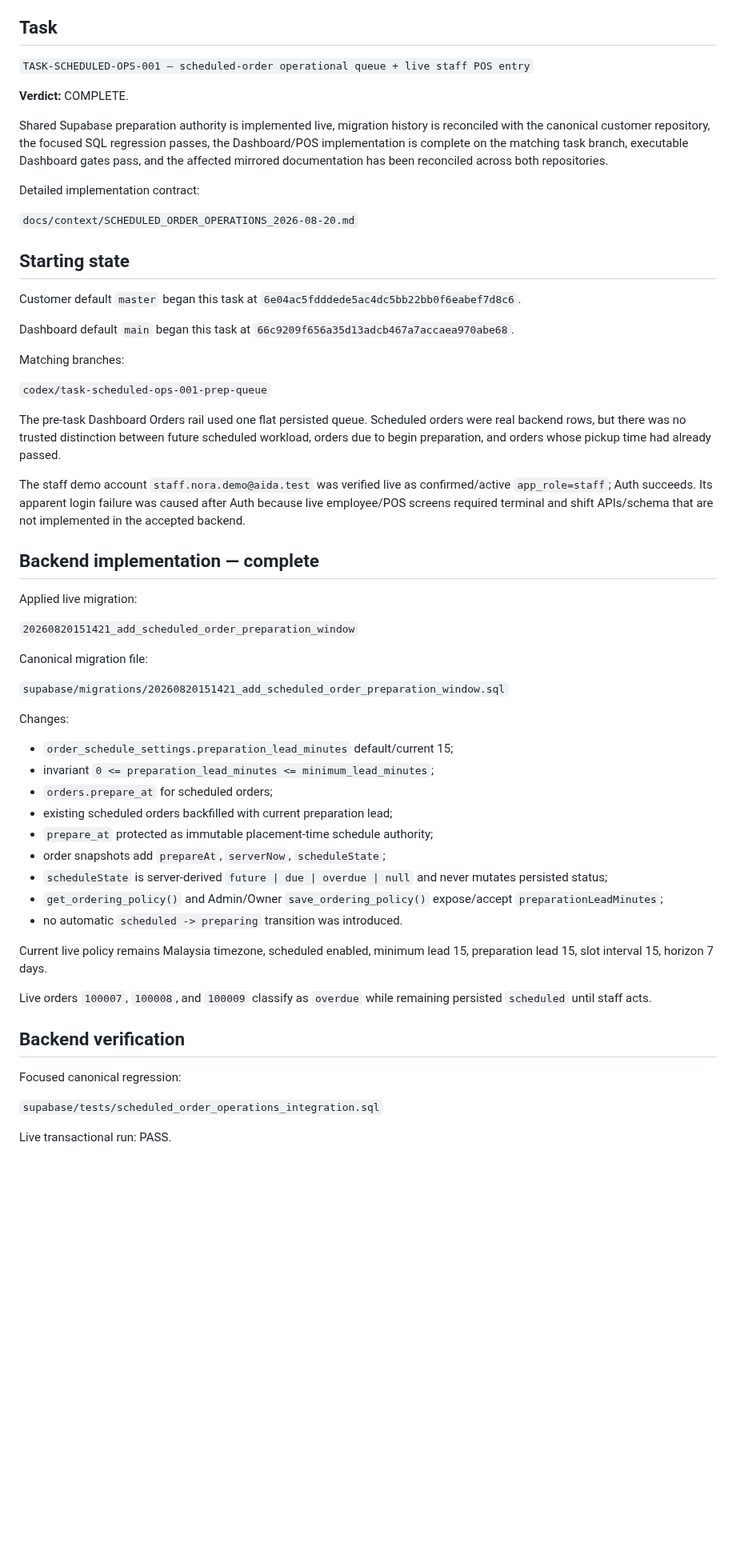
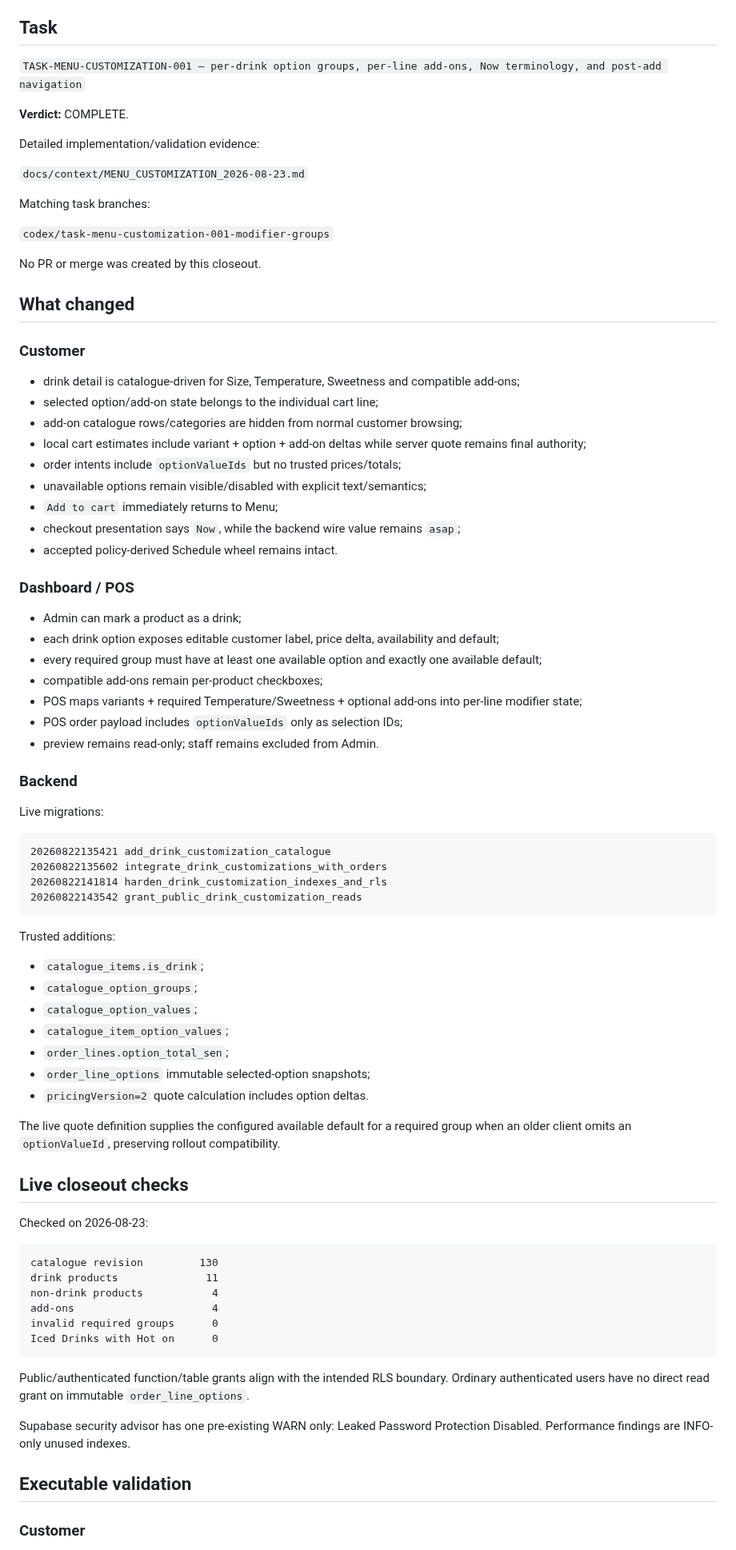
Before and after one commit to Hermann-33/Aida_System, a Markdown page: docs/context/HANDOFF.md, the part around one of its changes. Shown at 80% size. Drawn GitHub-style; blank space fills up the shorter version.

Commit message:
TASK-MENU-CUSTOMIZATION-001: finalize handoff

````diff
--- a/docs/context/HANDOFF.md
+++ b/docs/context/HANDOFF.md
@@ -4,61 +4,85 @@ Updated: 2026-08-21
 
 ## Task
 
-`TASK-SCHEDULED-OPS-001 — scheduled-order operational queue + live staff POS entry`
+`TASK-MENU-CUSTOMIZATION-001 — per-drink option groups, per-line add-ons, Now terminology, and post-add navigation`
 
 **Verdict:** COMPLETE.
 
-Shared Supabase preparation authority is implemented live, migration history is reconciled with the canonical customer repository, the focused SQL regression passes, the Dashboard/POS implementation is complete on the matching task branch, executable Dashboard gates pass, and the affected mirrored documentation has been reconciled across both repositories.
+Detailed implementation/validation evidence:
 
-Detailed implementation contract:
+`docs/context/MENU_CUSTOMIZATION_2026-08-23.md`
 
-`docs/context/SCHEDULED_ORDER_OPERATIONS_2026-08-20.md`
+Matching task branches:
 
-## Starting state
+`codex/task-menu-customization-001-modifier-groups`
 
-Customer default `master` began this task at `6e04ac5fdddede5ac4dc5bb22bb0f6eabef7d8c6`.
+No PR or merge was created by this closeout.
 
-Dashboard default `main` began this task at `66c9209f656a35d13adcb467a7accaea970abe68`.
+## What changed
 
-Matching branches:
+### Customer
 
-`codex/task-scheduled-ops-001-prep-queue`
+- drink detail is catalogue-driven for Size, Temperature, Sweetness and compatible add-ons;
+- selected option/add-on state belongs to the individual cart line;
+- add-on catalogue rows/categories are hidden from normal customer browsing;
+- local cart estimates include variant + option + add-on deltas while server quote remains final authority;
+- order intents include `optionValueIds` but no trusted prices/totals;
+- unavailable options remain visible/disabled with explicit text/semantics;
+- `Add to cart` immediately returns to Menu;
+- checkout presentation says `Now`, while the backend wire value remains `asap`;
+- accepted policy-derived Schedule wheel remains intact.
 
-The pre-task Dashboard Orders rail used one flat persisted queue. Scheduled orders were real backend rows, but there was no trusted distinction between future scheduled workload, orders due to begin preparation, and orders whose pickup time had already passed.
+### Dashboard / POS
 
-The staff demo account `staff.nora.demo@aida.test` was verified live as confirmed/active `app_role=staff`; Auth succeeds. Its apparent login failure was caused after Auth because live employee/POS screens required terminal and shift APIs/schema that are not implemented in the accepted backend.
+- Admin can mark a product as a drink;
+- each drink option exposes editable customer label, price delta, availability and default;
+- every required group must have at least one available option and exactly one available default;
+- compatible add-ons remain per-product checkboxes;
+- POS maps variants + required Temperature/Sweetness + optional add-ons into per-line modifier state;
+- POS order payload includes `optionValueIds` only as selection IDs;
+- preview remains read-only; staff remains excluded from Admin.
 
-## Backend implementation — complete
+### Backend
 
-Applied live migration:
+Live migrations:
 
-`20260820151421_add_scheduled_order_preparation_window`
+```text
+20260822135421 add_drink_customization_catalogue
+20260822135602 integrate_drink_customizations_with_orders
+20260822141814 harden_drink_customization_indexes_and_rls
+20260822143542 grant_public_drink_customization_reads
+```
 
-Canonical migration file:
+Trusted additions:
 
-`supabase/migrations/20260820151421_add_scheduled_order_preparation_window.sql`
+- `catalogue_items.is_drink`;
+- `catalogue_option_groups`;
+- `catalogue_option_values`;
+- `catalogue_item_option_values`;
+- `order_lines.option_total_sen`;
+- `order_line_options` immutable selected-option snapshots;
+- `pricingVersion=2` quote calculation includes option deltas.
 
-Changes:
+The live quote definition supplies the configured available default for a required group when an older client omits an `optionValueId`, preserving rollout compatibility.
 
-- `order_schedule_settings.preparation_lead_minutes` default/current 15;
-- invariant `0 <= preparation_lead_minutes <= minimum_lead_minutes`;
-- `orders.prepare_at` for scheduled orders;
-- existing scheduled orders backfilled with current preparation lead;
-- `prepare_at` protected as immutable placement-time schedule authority;
-- order snapshots add `prepareAt`, `serverNow`, `scheduleState`;
-- `scheduleState` is server-derived `future | due | overdue | null` and never mutates persisted status;
-- `get_ordering_policy()` and Admin/Owner `save_ordering_policy()` expose/accept `preparationLeadMinutes`;
-- no automatic `scheduled -> preparing` transition was introduced.
+## Live closeout checks
 
-Current live policy remains Malaysia timezone, scheduled enabled, minimum lead 15, preparation lead 15, slot interval 15, horizon 7 days.
+Checked on 2026-08-23:
 
-Live orders `100007`, `100008`, and `100009` classify as `overdue` while remaining persisted `scheduled` until staff acts.
+```text
+catalogue revision         130
+drink products              11
+non-drink products           4
+add-ons                      4
+invalid required groups      0
+Iced Drinks with Hot on      0
+```
 
-## Backend verification
+Public/authenticated function/table grants align with the intended RLS boundary. Ordinary authenticated users have no direct read grant on immutable `order_line_options`.
 
-Focused canonical regression:
+Supabase security advisor has one pre-existing WARN only: Leaked Password Protection Disabled. Performance findings are INFO-only unused indexes.
 
-`supabase/tests/scheduled_order_operations_integration.sql`
+## Executable validation
 
-Live transactional run: PASS.
+### Customer
 
````
Also changed, not shown: other parts of docs/context/HANDOFF.md (+45 -30 lines).
